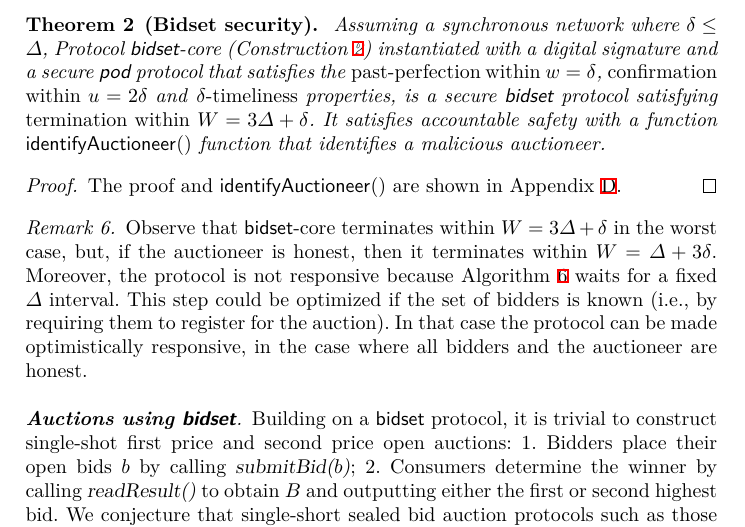
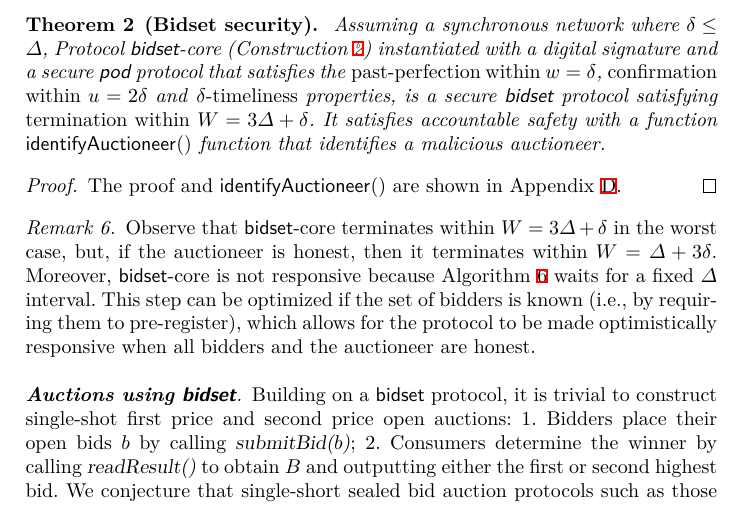
Before and after one commit to commonprefix/pod-paper, a LaTeX paper (main.tex, which reads auctions.tex): part of page 15 of 25, cut so that both start at the same text. Compiled offline with XeLaTeX; a LaTeX package or settings file that is missing is left out.

Commit message:
compressing section 5

```diff
--- a/auctions.tex
+++ b/auctions.tex
@@ -79,9 +79,8 @@ It satisfies accountable safety with a function \identifyAuctioneer{} function t
 
 \begin{remark}
     Observe that \bidsettm-core terminates within $\parAuctionTerm = 3\Delta + \delta$ in the worst case, but, if the auctioneer is honest, then it terminates within $\parAuctionTerm = \Delta + 3\delta$.
-    Moreover, the protocol is not responsive because \Cref{alg:bid-set-auctioneer} waits for a fixed $\Delta$ interval.
-    This step could be optimized if the set of bidders is known (i.e., by requiring them to register for the auction).
-    In that case the protocol can be made optimistically responsive, in the case where all bidders and the auctioneer are honest.
+    Moreover, \bidsettm-core is not responsive because \Cref{alg:bid-set-auctioneer} waits for a fixed $\Delta$ interval.
+    This step can be optimized if the set of bidders is known (i.e., by requiring them to pre-register), which allows for the protocol to be made optimistically responsive when all bidders and the auctioneer are honest.
 \end{remark}
 
 \dotparagraph{\textbf{Auctions using \bidsettm}} Building on a \bidsettm protocol, it is trivial to construct single-shot first price and second price open auctions: 1. Bidders place their open bids $\bid$ by calling \opSubmitBid{\bid}; 2. Consumers determine the winner by calling \opReadResult{} to obtain $\bag$ and outputting either the first or second highest bid. We conjecture that single-short sealed bid auction protocols such as those of~~\cite{trustee,seal,ACNS:DavGenPou22,CCS:TAFWBM23,chitra_et_al:LIPIcs.AFT.2024.19,cryptoeprint:2024/1011} can also be instantiated on top of a \bidsettm protocol. Intuitively, this holds because such protocols first agree on a set of sealed bids and then execute extra steps to determiner the winner. However, a formal analysis of sealed-bid auction protocols based on \bidsettm is left as future work.
```
